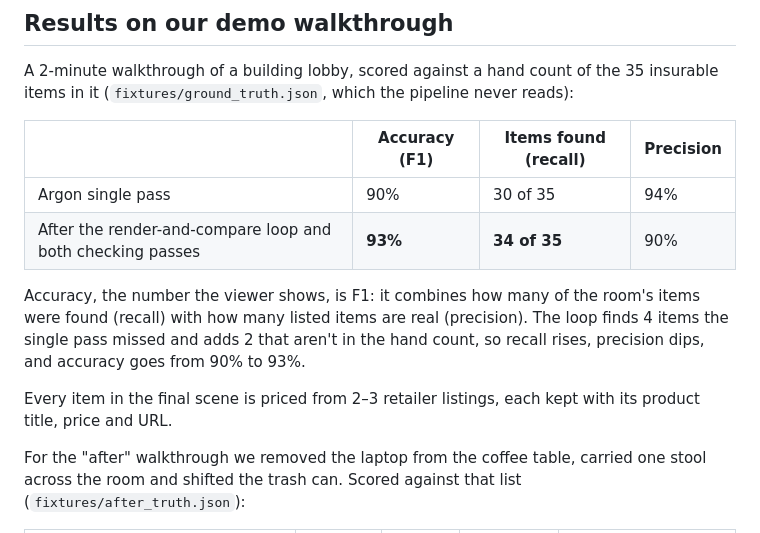
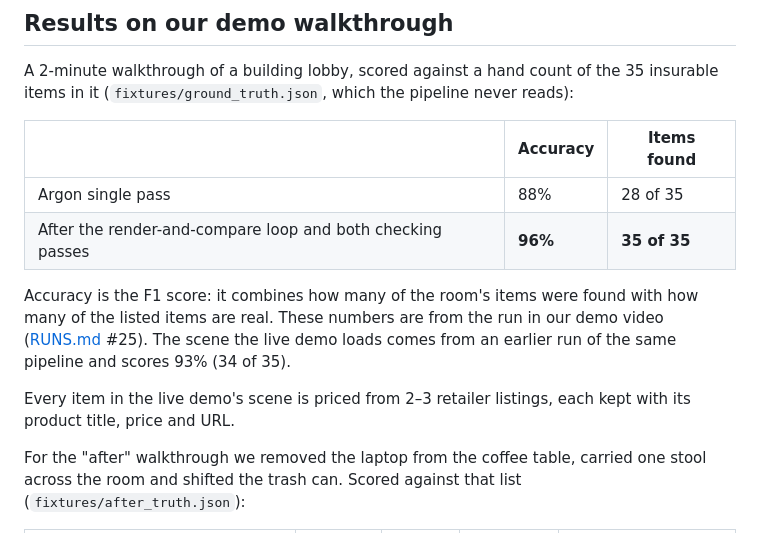
Before and after one commit to alaramartin/argonhacks, a Markdown page: README.md, the part around the change. Rendered like a GitHub page.

Commit message:
README results: the demo video's run (88% -> 96%, 35 of 35 found), precision removed; RUNS #24-#25 log the two recording takes
The README notes that the live demo's scene comes from an earlier run (93%, 34 of 35).

Co-Authored-By: Claude Opus 5.5 <noreply@anthropic.com>
Claude-Session: https://claude.ai/code/session_01EUqvBxqXZicdLPCz5p9pns

```diff
--- a/README.md
+++ b/README.md
@@ -12,14 +12,14 @@ Built at the **Gemini 4 Argon Hackathon** (Cerebral Valley × Google DeepMind, S
 
 A 2-minute walkthrough of a building lobby, scored against a hand count of the 35 insurable items in it (`fixtures/ground_truth.json`, which the pipeline never reads):
 
-| | Accuracy (F1) | Items found (recall) | Precision |
-|---|---|---|---|
-| Argon single pass | 90% | 30 of 35 | 94% |
-| After the render-and-compare loop and both checking passes | **93%** | **34 of 35** | 90% |
+| | Accuracy | Items found |
+|---|---|---|
+| Argon single pass | 88% | 28 of 35 |
+| After the render-and-compare loop and both checking passes | **96%** | **35 of 35** |
 
-Accuracy, the number the viewer shows, is F1: it combines how many of the room's items were found (recall) with how many listed items are real (precision). The loop finds 4 items the single pass missed and adds 2 that aren't in the hand count, so recall rises, precision dips, and accuracy goes from 90% to 93%.
+Accuracy is the F1 score: it combines how many of the room's items were found with how many of the listed items are real. These numbers are from the run in our demo video ([RUNS.md](RUNS.md) #25). The scene the live demo loads comes from an earlier run of the same pipeline and scores 93% (34 of 35).
 
-Every item in the final scene is priced from 2–3 retailer listings, each kept with its product title, price and URL.
+Every item in the live demo's scene is priced from 2–3 retailer listings, each kept with its product title, price and URL.
 
 For the "after" walkthrough we removed the laptop from the coffee table, carried one stool across the room and shifted the trash can. Scored against that list (`fixtures/after_truth.json`):
 
```
Also changed, not shown: RUNS.md (+2 -0 lines).
